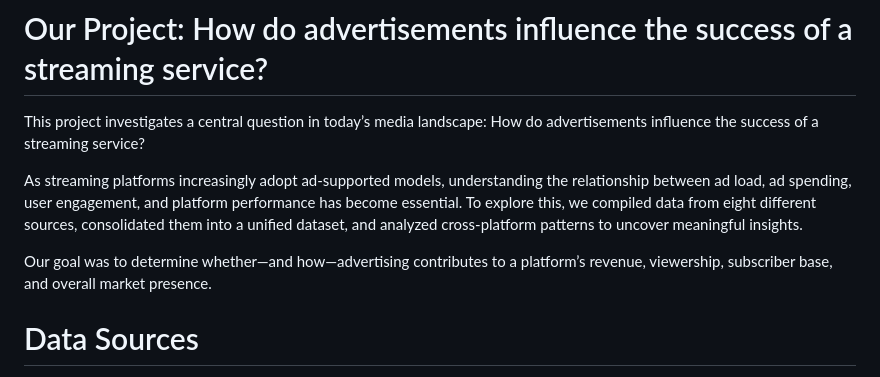
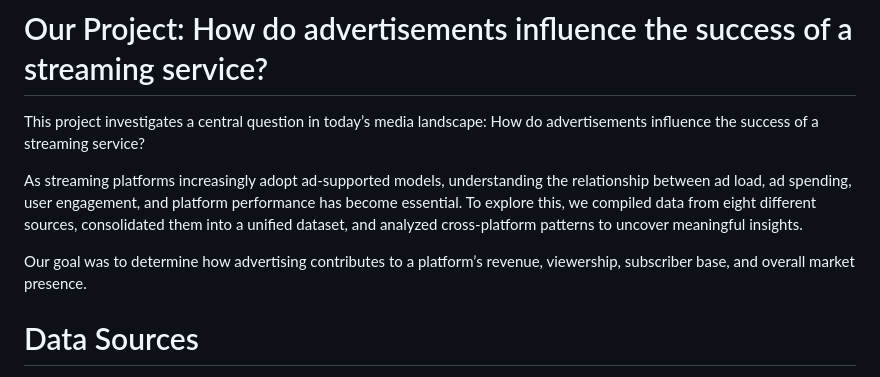
Before and after one commit to ellingrj/ISA401-Final-Project, a Markdown page: README.md, the part around the change. Drawn GitHub-style.

```diff
--- a/README.md
+++ b/README.md
@@ -7,7 +7,7 @@ How do advertisements influence the success of a streaming service?
 
 As streaming platforms increasingly adopt ad‑supported models, understanding the relationship between ad load, ad spending, user engagement, and platform performance has become essential. To explore this, we compiled data from eight different sources, consolidated them into a unified dataset, and analyzed cross‑platform patterns to uncover meaningful insights.
 
-Our goal was to determine whether—and how—advertising contributes to a platform’s revenue, viewership, subscriber base, and overall market presence.
+Our goal was to determine how advertising contributes to a platform’s revenue, viewership, subscriber base, and overall market presence.
 
 # Data Sources
 The dataset integrates metrics from industry reports, market research firms, and advertising analytics sources. Below is a breakdown of each variable and its origin.
```
